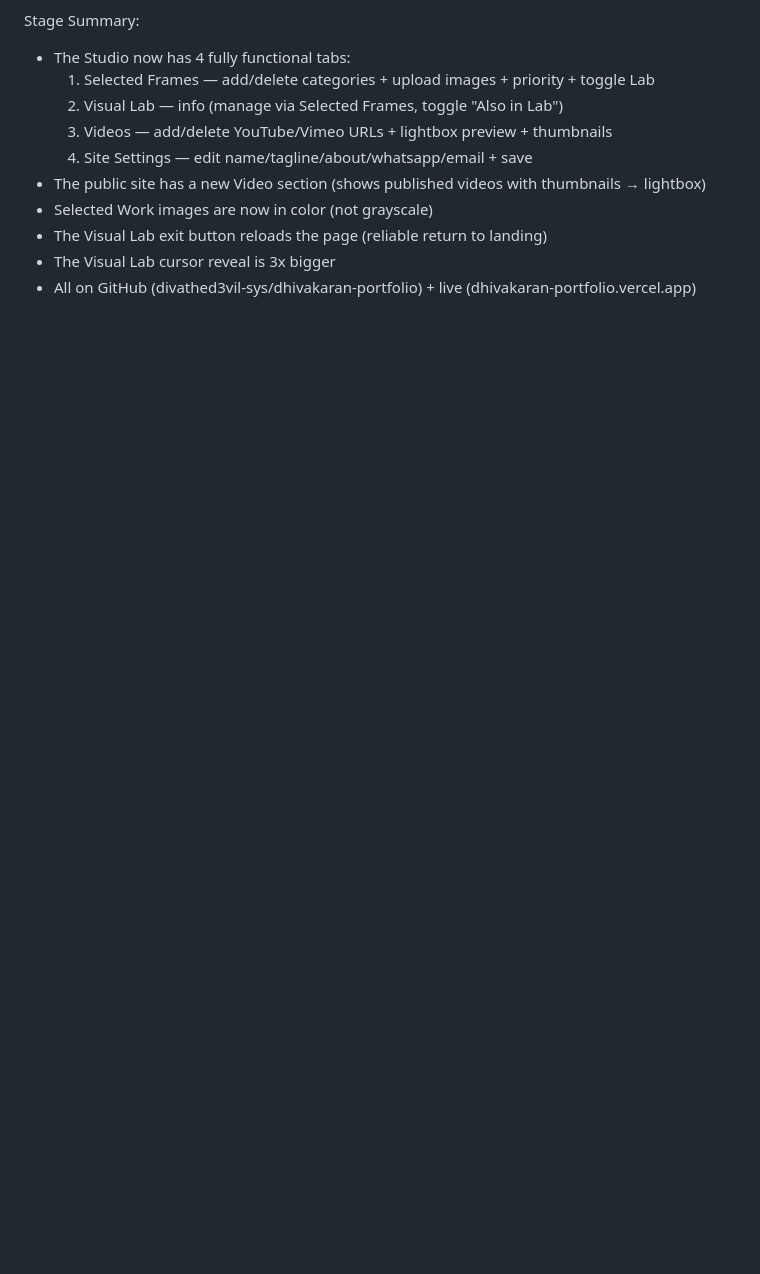
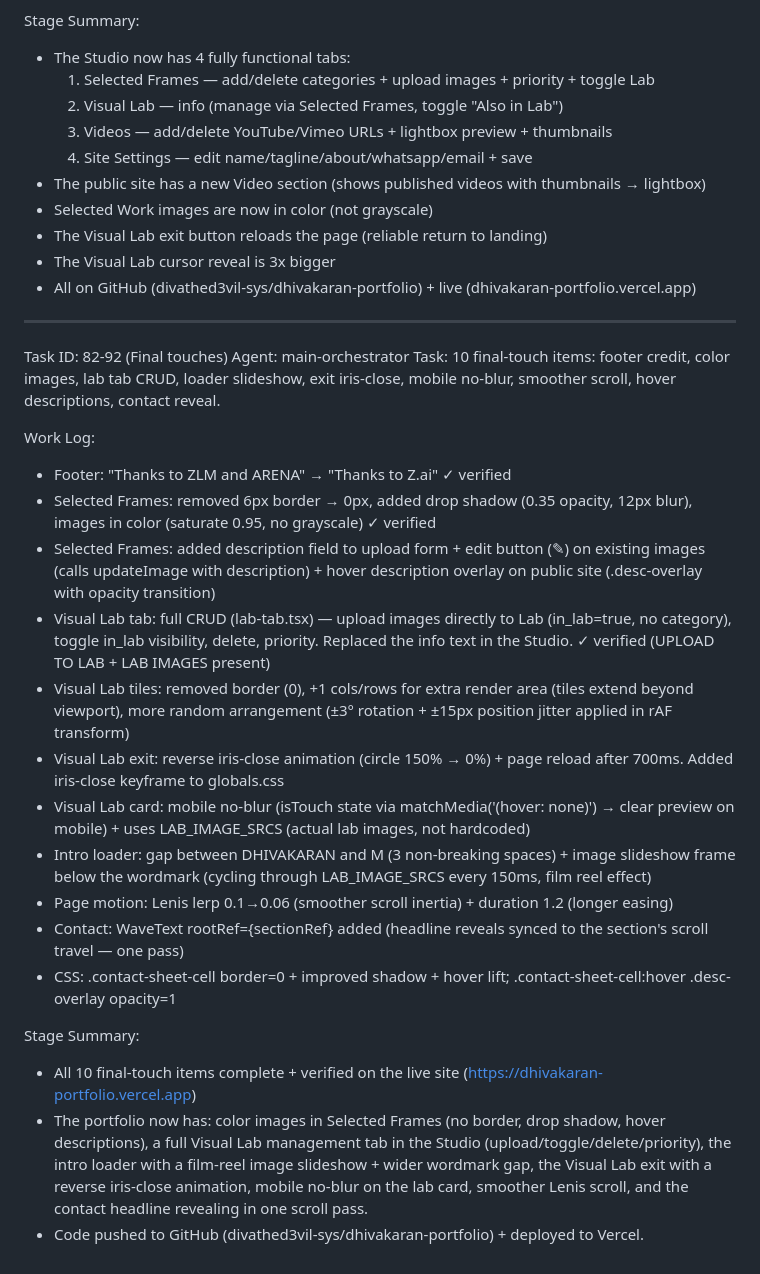
Before and after one commit to divathed3vil-sys/dhivakaran-portfolio, a Markdown page: worklog.md, the part around the change. Rendered like a GitHub page; blank space fills up the shorter version.

Commit message:
427beacb-fa7c-441e-9138-5fbc572d9f89

```diff
--- a/worklog.md
+++ b/worklog.md
@@ -683,3 +683,26 @@ Stage Summary:
 - The Visual Lab exit button reloads the page (reliable return to landing)
 - The Visual Lab cursor reveal is 3x bigger
 - All on GitHub (divathed3vil-sys/dhivakaran-portfolio) + live (dhivakaran-portfolio.vercel.app)
+
+---
+Task ID: 82-92 (Final touches)
+Agent: main-orchestrator
+Task: 10 final-touch items: footer credit, color images, lab tab CRUD, loader slideshow, exit iris-close, mobile no-blur, smoother scroll, hover descriptions, contact reveal.
+
+Work Log:
+- Footer: "Thanks to ZLM and ARENA" → "Thanks to Z.ai" ✓ verified
+- Selected Frames: removed 6px border → 0px, added drop shadow (0.35 opacity, 12px blur), images in color (saturate 0.95, no grayscale) ✓ verified
+- Selected Frames: added description field to upload form + edit button (✎) on existing images (calls updateImage with description) + hover description overlay on public site (.desc-overlay with opacity transition)
+- Visual Lab tab: full CRUD (lab-tab.tsx) — upload images directly to Lab (in_lab=true, no category), toggle in_lab visibility, delete, priority. Replaced the info text in the Studio. ✓ verified (UPLOAD TO LAB + LAB IMAGES present)
+- Visual Lab tiles: removed border (0), +1 cols/rows for extra render area (tiles extend beyond viewport), more random arrangement (±3° rotation + ±15px position jitter applied in rAF transform)
+- Visual Lab exit: reverse iris-close animation (circle 150% → 0%) + page reload after 700ms. Added iris-close keyframe to globals.css
+- Visual Lab card: mobile no-blur (isTouch state via matchMedia('(hover: none)') → clear preview on mobile) + uses LAB_IMAGE_SRCS (actual lab images, not hardcoded)
+- Intro loader: gap between DHIVAKARAN and M (3 non-breaking spaces) + image slideshow frame below the wordmark (cycling through LAB_IMAGE_SRCS every 150ms, film reel effect)
+- Page motion: Lenis lerp 0.1→0.06 (smoother scroll inertia) + duration 1.2 (longer easing)
+- Contact: WaveText rootRef={sectionRef} added (headline reveals synced to the section's scroll travel — one pass)
+- CSS: .contact-sheet-cell border=0 + improved shadow + hover lift; .contact-sheet-cell:hover .desc-overlay opacity=1
+
+Stage Summary:
+- All 10 final-touch items complete + verified on the live site (https://dhivakaran-portfolio.vercel.app)
+- The portfolio now has: color images in Selected Frames (no border, drop shadow, hover descriptions), a full Visual Lab management tab in the Studio (upload/toggle/delete/priority), the intro loader with a film-reel image slideshow + wider wordmark gap, the Visual Lab exit with a reverse iris-close animation, mobile no-blur on the lab card, smoother Lenis scroll, and the contact headline revealing in one scroll pass.
+- Code pushed to GitHub (divathed3vil-sys/dhivakaran-portfolio) + deployed to Vercel.
```
